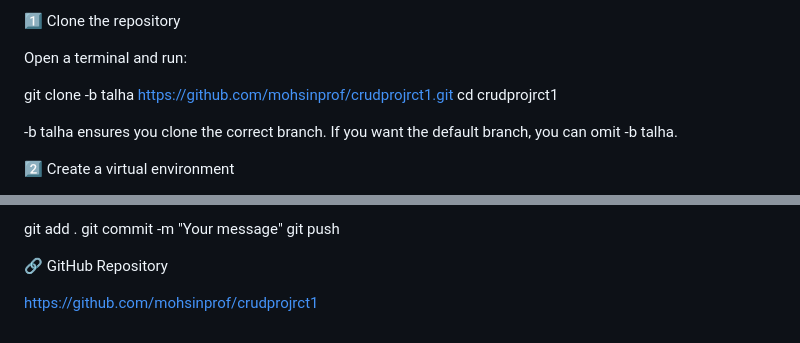
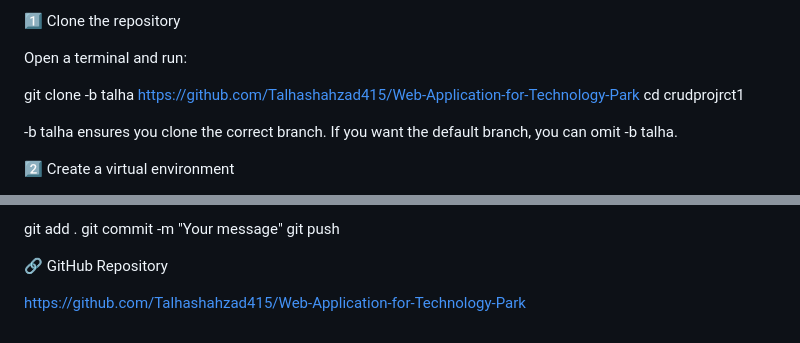
Before and after one commit to Talhashahzad415/Web-Application-for-Technology-Park, a Markdown page: README.md, 2 parts joined by grey strips. GitHub-like rendering.

```diff
--- a/README.md
+++ b/README.md
@@ -101,7 +101,7 @@ Follow these steps carefully to run this project on your own machine.
 
 Open a terminal and run:
 
-git clone -b talha https://github.com/mohsinprof/crudprojrct1.git
+git clone -b talha https://github.com/Talhashahzad415/Web-Application-for-Technology-Park
 cd crudprojrct1
 
 
@@ -206,4 +206,4 @@ git push
 
 🔗 GitHub Repository
 
-https://github.com/mohsinprof/crudprojrct1
+https://github.com/Talhashahzad415/Web-Application-for-Technology-Park
```
